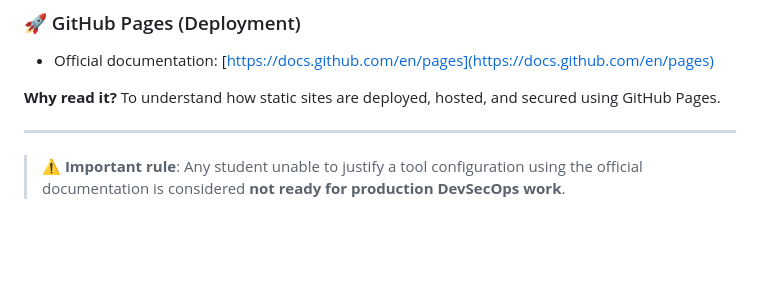
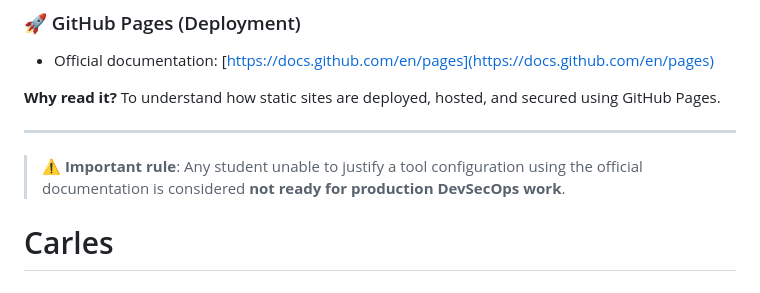
Before and after one commit to Angecalais97/totest, a Markdown page: README.md, the part around the change. GitHub-like rendering; blank space fills up the shorter version.

Commit message:
added carles

```diff
--- a/README.md
+++ b/README.md
@@ -413,3 +413,5 @@ To understand how static sites are deployed, hosted, and secured using GitHub Pa
 ---
 
 > ⚠️ **Important rule**: Any student unable to justify a tool configuration using the official documentation is considered **not ready for production DevSecOps work**.
+
+# Carles
```
